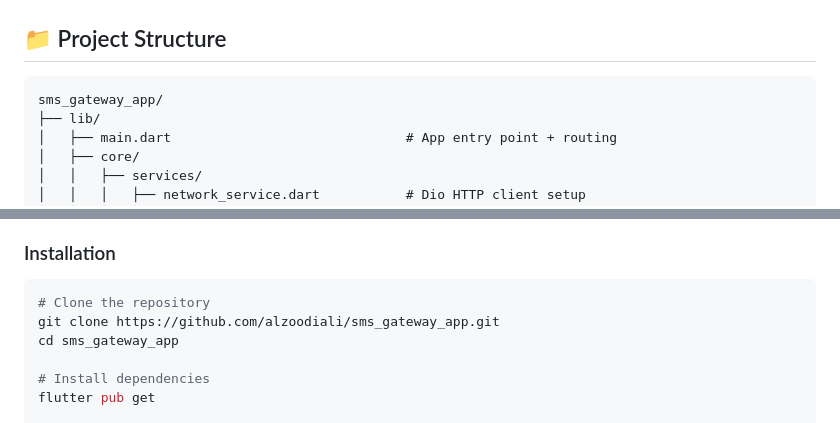
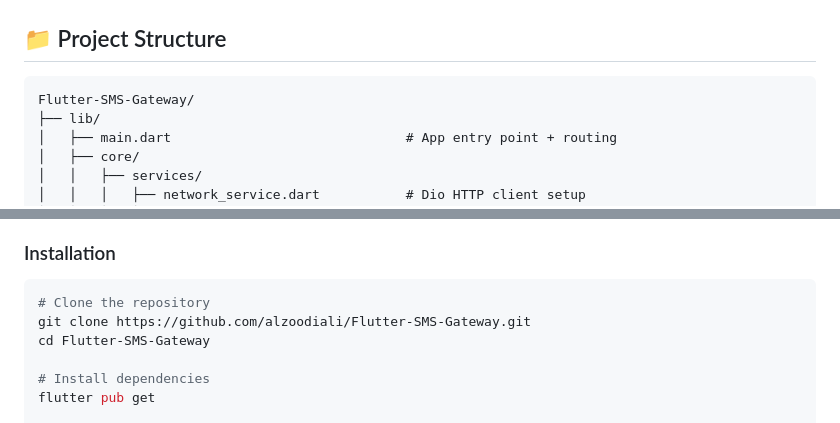
Before and after one commit to alzoodiali/Flutter-SMS-Gateway, a Markdown page: README.md, 2 parts joined by grey strips. Drawn GitHub-style.

Commit message:
Update project name in README and installation instructions

````diff
--- a/README.md
+++ b/README.md
@@ -97,7 +97,7 @@
 ## 📁 Project Structure
 
 ```
-sms_gateway_app/
+Flutter-SMS-Gateway/
 ├── lib/
 │   ├── main.dart                              # App entry point + routing
 │   ├── core/
@@ -154,8 +154,8 @@ sms_gateway_app/
 
 ```bash
 # Clone the repository
-git clone https://github.com/alzoodiali/sms_gateway_app.git
-cd sms_gateway_app
+git clone https://github.com/alzoodiali/Flutter-SMS-Gateway.git
+cd Flutter-SMS-Gateway
 
 # Install dependencies
 flutter pub get
````
